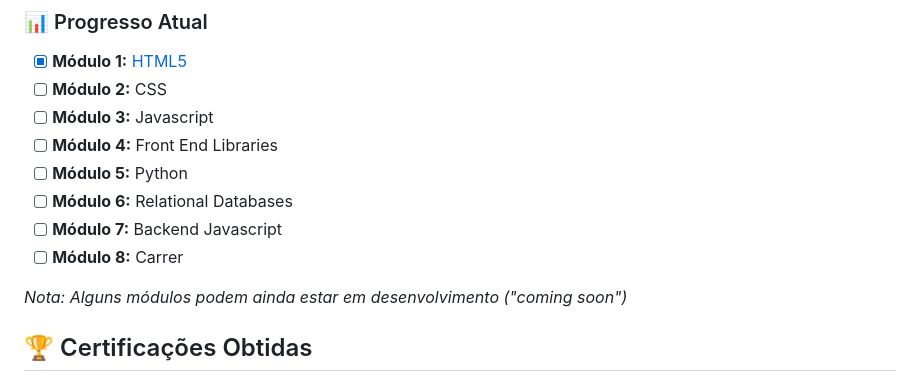
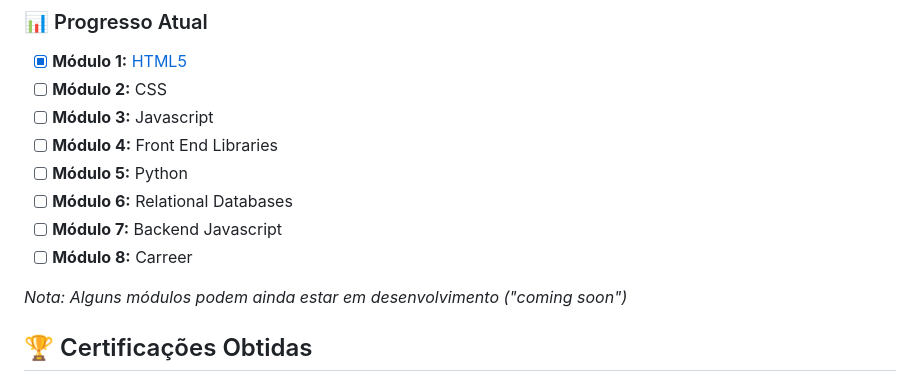
Before and after one commit to ahaerdy/Freecodecamp-Learning, a Markdown page: README.md, the part around the change. GitHub-like rendering.

```diff
--- a/README.md
+++ b/README.md
@@ -41,7 +41,7 @@ O **Certified Full Stack Developer Curriculum** é um programa completo que abra
 - [ ] **Módulo 5:** Python
 - [ ] **Módulo 6:** Relational Databases
 - [ ] **Módulo 7:** Backend Javascript
-- [ ] **Módulo 8:** Carrer
+- [ ] **Módulo 8:** Carreer
 
 *Nota: Alguns módulos podem ainda estar em desenvolvimento ("coming soon")*
 
```
